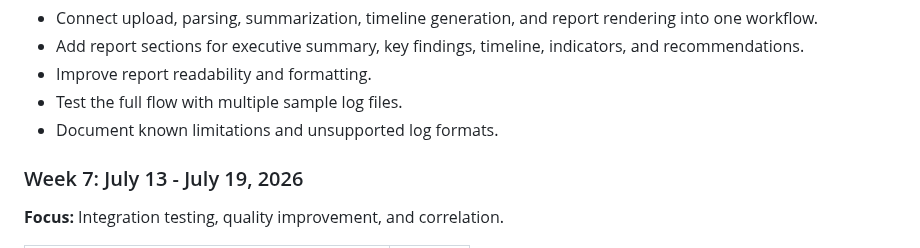
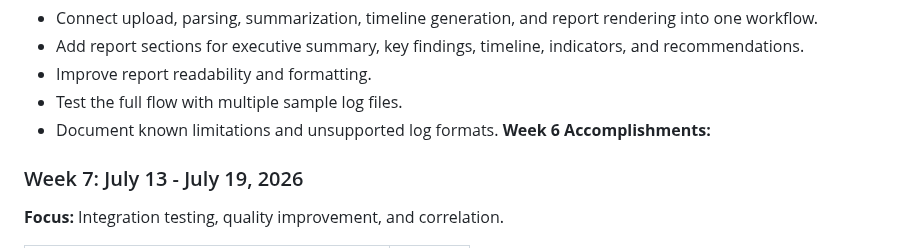
Before and after one commit to Dredman72/security-log-threat-timeline, a Markdown page: PROJECT_PLAN.md, the part around the change. GitHub-like rendering.

Commit message:
Add Week 6 accomplishments section to project plan

```diff
--- a/PROJECT_PLAN.md
+++ b/PROJECT_PLAN.md
@@ -179,6 +179,7 @@ Derrick's parser output validation checklist is documented in `PARSER_OUTPUT_VAL
 - Improve report readability and formatting.
 - Test the full flow with multiple sample log files.
 - Document known limitations and unsupported log formats.
+ **Week 6 Accomplishments:**
 
 ### Week 7: July 13 - July 19, 2026
 
```
